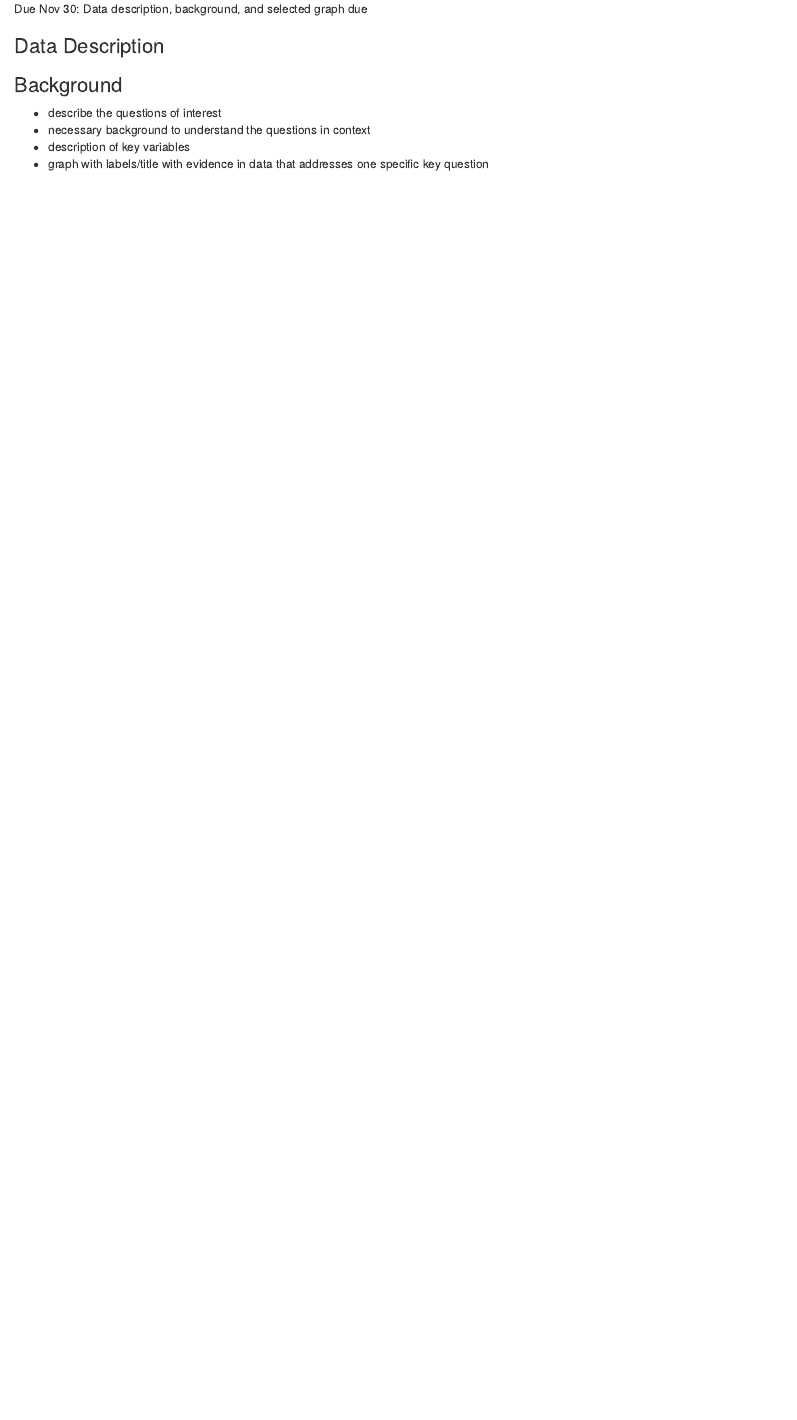
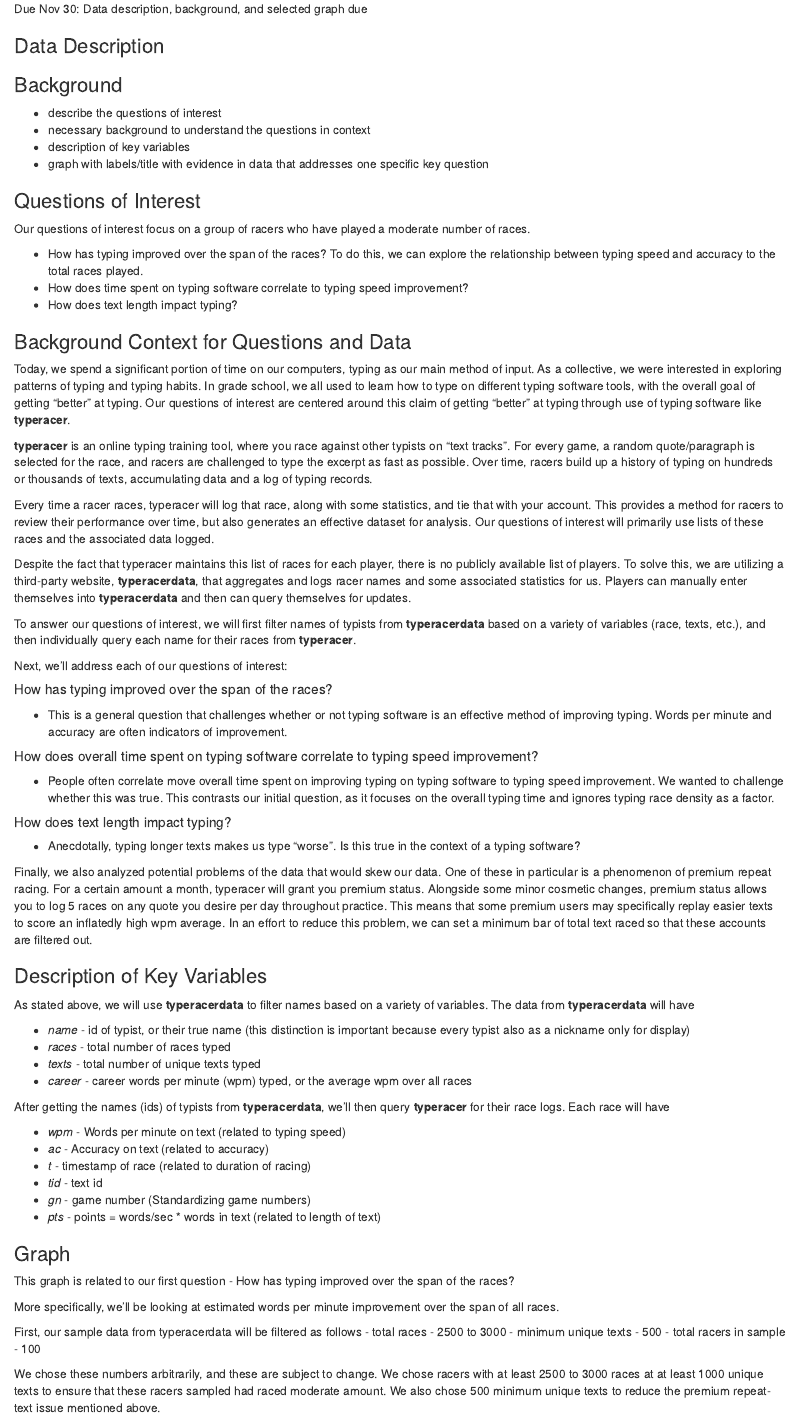
Before and after one commit to GeoffreyXue/typeracerstat240, an R Markdown document (background/background.Rmd): the page in a window 1100 px wide, from 70 px down. Rendered offline with R 4.5, knitr and Pandoc, with nearby package versions.

Commit message:
background and proposal updates

```diff
--- a/background/background.Rmd
+++ b/background/background.Rmd
@@ -12,3 +12,68 @@
 - necessary background to understand the questions in context
 - description of key variables
 - graph with labels/title with evidence in data that addresses one specific key question
+
+
+### Questions of Interest
+
+Our questions of interest focus on a group of racers who have played a moderate number of races.
+
+- How has typing improved over the span of the races? To do this, we can explore the relationship between typing speed and accuracy to the total races played.
+- How does time spent on typing software correlate to typing speed improvement?
+- How does text length impact typing?
+
+### Background Context for Questions and Data
+
+Today, we spend a significant portion of time on our computers, typing as our main method of input. As a collective, we were interested in exploring patterns of typing and typing habits. In grade school, we all used to learn how to type on different typing software tools, with the overall goal of getting "better" at typing. Our questions of interest are centered around this claim of getting "better" at typing through use of typing software like **typeracer**.
+
+**typeracer** is an online typing training tool, where you race against other typists on "text tracks". For every game, a random quote/paragraph is selected for the race, and racers are challenged to type the excerpt as fast as possible. Over time, racers build up a history of typing on hundreds or thousands of texts, accumulating data and a log of typing records.
+
+Every time a racer races, typeracer will log that race, along with some statistics, and tie that with your account. This provides a method for racers to review their performance over time, but also generates an effective dataset for analysis. Our questions of interest will primarily use lists of these races and the associated data logged.
+
+Despite the fact that typeracer maintains this list of races for each player, there is no publicly available list of players. To solve this, we are utilizing a third-party website, **typeracerdata**, that aggregates and logs racer names and some associated statistics for us. Players can manually enter themselves into **typeracerdata** and then can query themselves for updates.
+
+To answer our questions of interest, we will first filter names of typists from **typeracerdata** based on a variety of variables (race, texts, etc.), and then individually query each name for their races from **typeracer**.
+
+Next, we'll address each of our questions of interest:
+
+##### How has typing improved over the span of the races?
+- This is a general question that challenges whether or not typing software is an effective method of improving typing. Words per minute and accuracy are often indicators of improvement.
+
+##### How does overall time spent on typing software correlate to typing speed improvement?
+- People often correlate move overall time spent on improving typing on typing software to typing speed improvement. We wanted to challenge whether this was true. This contrasts our initial question, as it focuses on the overall typing time and ignores typing race density as a factor.
+
+##### How does text length impact typing?
+- Anecdotally, typing longer texts makes us type "worse". Is this true in the context of a typing software?
+
+Finally, we also analyzed potential problems of the data that would skew our data. One of these in particular is a phenomenon of premium repeat racing. For a certain amount a month, typeracer will grant you premium status. Alongside some minor cosmetic changes, premium status allows you to log 5 races on any quote you desire per day throughout practice. This means that some premium users may specifically replay easier texts to score an inflatedly high wpm average. In an effort to reduce this problem, we can set a minimum bar of total text raced so that these accounts are filtered out.
+
+### Description of Key Variables
+
+As stated above, we will use **typeracerdata** to filter names based on a variety of variables. The data from **typeracerdata** will have
+
+- *name* - id of typist, or their true name (this distinction is important because every typist also as a nickname only for display)
+- *races* - total number of races typed
+- *texts* - total number of unique texts typed
+- *career* - career words per minute (wpm) typed, or the average wpm over all races
+
+After getting the names (ids) of typists from **typeracerdata**, we'll then query **typeracer** for their race logs. Each race will have
+
+- *wpm* - Words per minute on text (related to typing speed)
+- *ac* - Accuracy on text (related to accuracy)
+- *t* - timestamp of race (related to duration of racing)
+- *tid* - text id
+- *gn* - game number (Standardizing game numbers)
+- *pts* - points = words/sec * words in text (related to length of text)
+
+### Graph
+
+This graph is related to our first question - How has typing improved over the span of the races?
+
+More specifically, we'll be looking at estimated words per minute improvement over the span of all races.
+
+First, our sample data from typeracerdata will be filtered as follows
+- total races - 2500 to 3000
+- minimum unique texts - 500
+- total racers in sample - 100
+
+We chose these numbers arbitrarily, and these are subject to change. We chose racers with at least 2500 to 3000 races at at least 1000 unique texts to ensure that these racers sampled had raced moderate amount. We also chose 500 minimum unique texts to reduce the premium repeat-text issue mentioned above.
```
Also changed, not shown: draft/draft_data_sampling.Rmd (+4 -4 lines), proposal/proposal.Rmd (+5 -1 lines), background/background.html, proposal/proposal.html.
